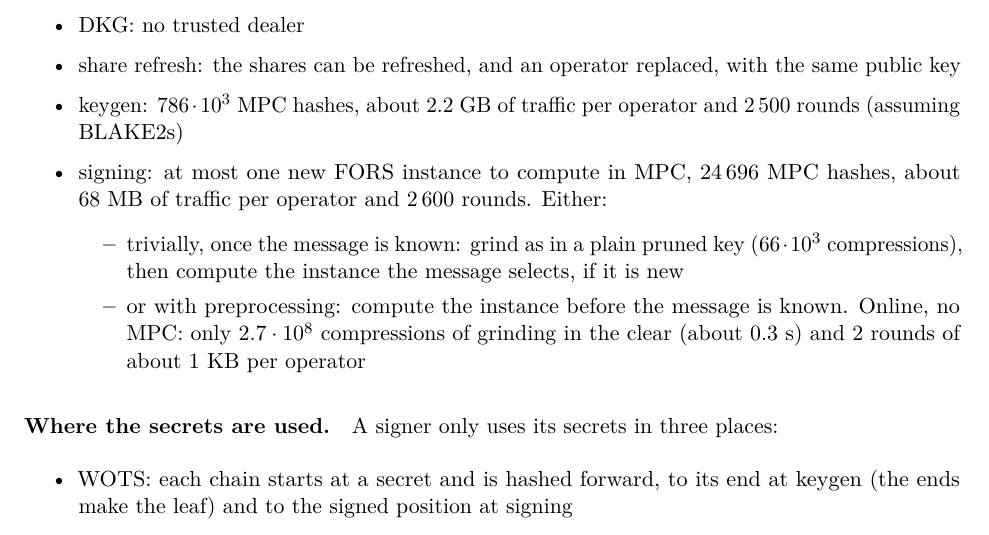
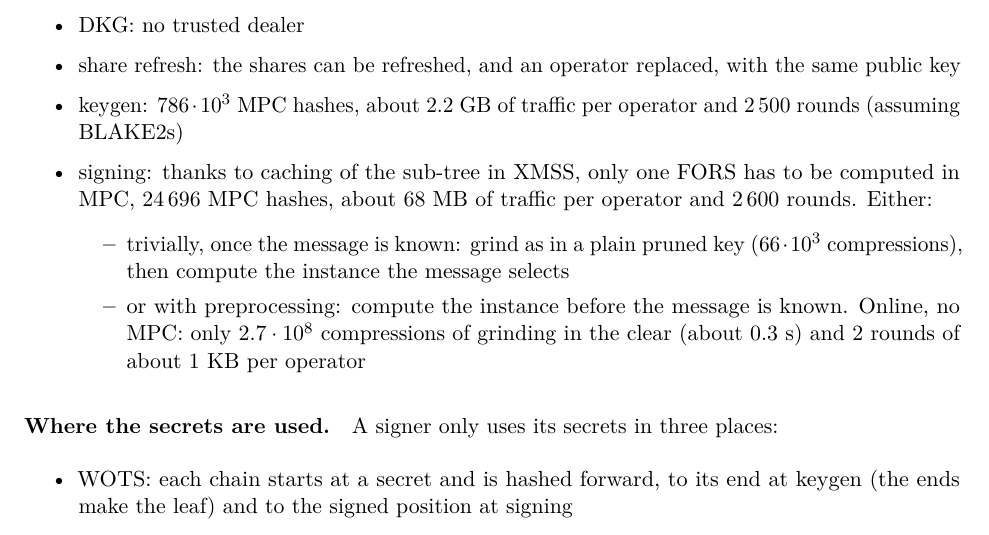
Before and after one commit to TomWambsgans/leanXMSS-leanSPHINCS-candidates, a LaTeX document (leansphincs.tex): part of page 2 of 5, cut so that both start at the same text. Compiled offline with pdfLaTeX.

Commit message:
Edit the threshold signing bullet
Co-Authored-By: Claude Opus 5.5 <noreply@anthropic.com>

```diff
--- a/leansphincs.tex
+++ b/leansphincs.tex
@@ -94,11 +94,11 @@ A concrete example of what's possible:
   \item share refresh: the shares can be refreshed, and an operator replaced, with the same public key
   \item keygen: $786\cdot10^3$ MPC hashes, about 2.2~GB of traffic per operator and 2\,500 rounds (assuming
         BLAKE2s)
-  \item signing: at most one new FORS instance to compute in MPC, $24\,696$ MPC hashes, about 68~MB of
+  \item signing: thanks to caching of the sub-tree in XMSS, only one FORS has to be computed in MPC, $24\,696$ MPC hashes, about 68~MB of
         traffic per operator and 2\,600 rounds. Either:
     \begin{itemize}
     \item trivially, once the message is known: grind as in a plain pruned key ($66\cdot10^3$
-          compressions), then compute the instance the message selects, if it is new
+          compressions), then compute the instance the message selects
     \item or with preprocessing: compute the instance before the message is known. Online, no MPC: only
           $2.7\cdot10^8$ compressions of grinding in the clear (about 0.3~s) and 2 rounds of about 1~KB
           per operator
```
